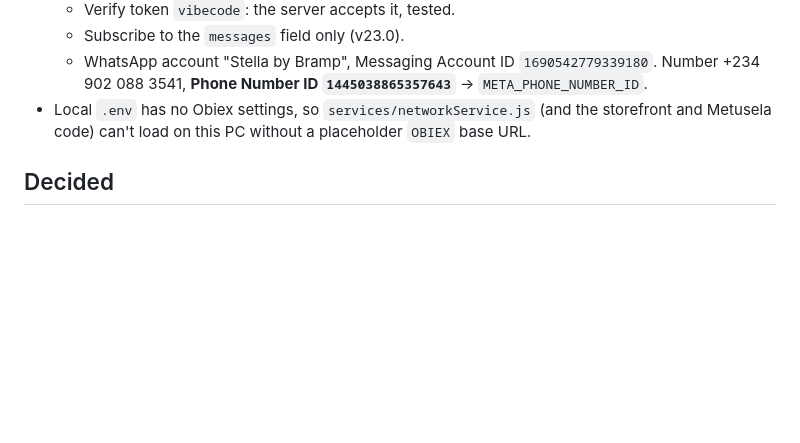
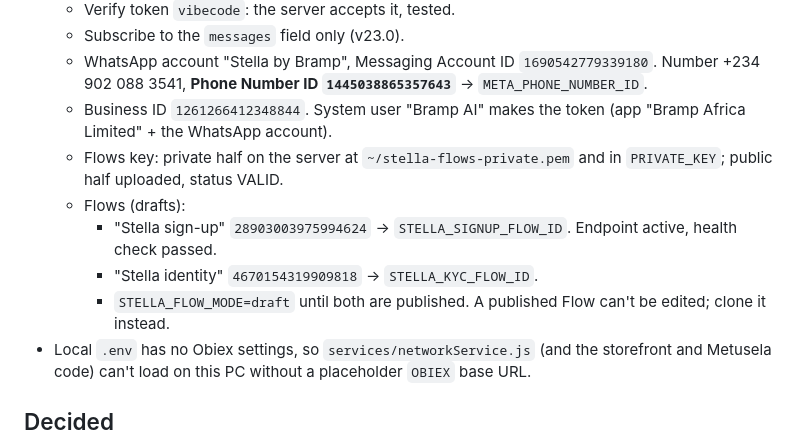
Before and after one commit to Manniegenie/Bramp-server, a Markdown page: STOREFRONT_TRACKER.md, the part around the change. GitHub-like rendering; blank space fills up the shorter version.

Commit message:
Tracker: Flow IDs, Flows key and endpoint set up
Co-Authored-By: Claude Opus 5.5 <noreply@anthropic.com>

```diff
--- a/STOREFRONT_TRACKER.md
+++ b/STOREFRONT_TRACKER.md
@@ -209,6 +209,12 @@ Legend: `[x]` done · `[~]` written, not switched on · `[ ]` to do
   - Verify token `vibecode`: the server accepts it, tested.
   - Subscribe to the `messages` field only (v23.0).
   - WhatsApp account "Stella by Bramp", Messaging Account ID `1690542779339180`. Number +234 902 088 3541, **Phone Number ID `1445038865357643`** → `META_PHONE_NUMBER_ID`.
+  - Business ID `1261266412348844`. System user "Bramp AI" makes the token (app "Bramp Africa Limited" + the WhatsApp account).
+  - Flows key: private half on the server at `~/stella-flows-private.pem` and in `PRIVATE_KEY`; public half uploaded, status VALID.
+  - Flows (drafts):
+    - "Stella sign-up" `28903003975994624` → `STELLA_SIGNUP_FLOW_ID`. Endpoint active, health check passed.
+    - "Stella identity" `4670154319909818` → `STELLA_KYC_FLOW_ID`.
+    - `STELLA_FLOW_MODE=draft` until both are published. A published Flow can't be edited; clone it instead.
 - Local `.env` has no Obiex settings, so `services/networkService.js` (and the storefront and Metusela code) can't load on this PC without a placeholder `OBIEX` base URL.
 
 ## Decided
```
